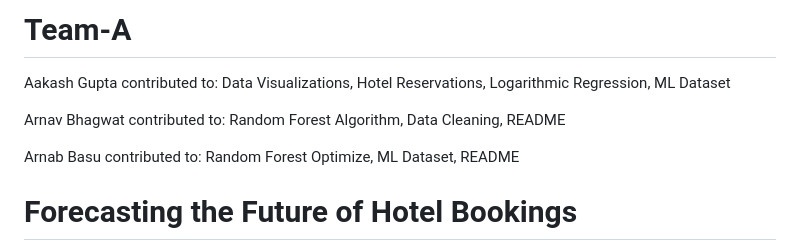
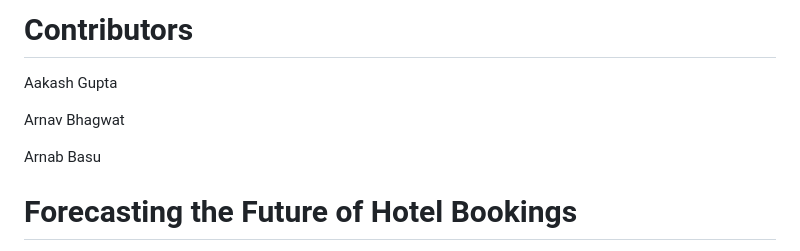
Before and after one commit to arnavab2/Hotel-Confirmation-Predictor, a Markdown page: README.md, the part around the change. GitHub-like rendering.

```diff
--- a/README.md
+++ b/README.md
@@ -1,9 +1,9 @@
-# Team-A
-Aakash Gupta contributed to: Data Visualizations, Hotel Reservations, Logarithmic Regression, ML Dataset<br>
+# Contributors
+Aakash Gupta
 
-Arnav Bhagwat contributed to: Random Forest Algorithm, Data Cleaning, README<br>
+Arnav Bhagwat
 
-Arnab Basu contributed to: Random Forest Optimize, ML Dataset, README<br>
+Arnab Basu
 
 
 # Forecasting the Future of Hotel Bookings
```
